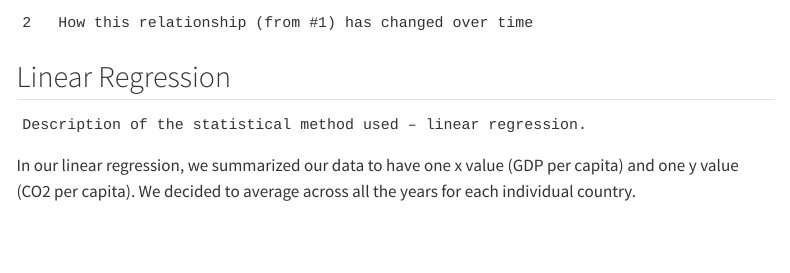
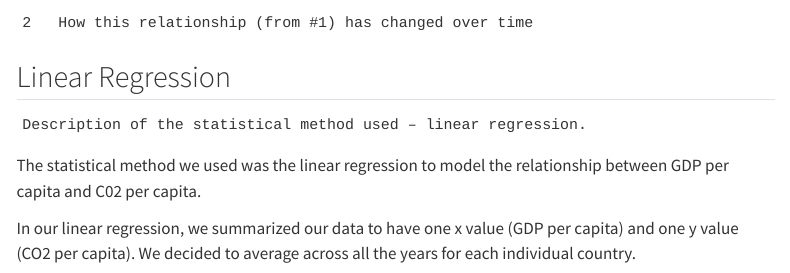
Before and after one commit to vheinema/stat331_finalproj, a Quarto document (finalproj.qmd): the page in a window 1100 px wide, from 1800 px down. Rendered offline with R 4.5, knitr and Pandoc in place of Quarto, with nearby package versions; some code elsewhere in the file could not run offline; menus at the side of the page are left out.

Commit message:
elizabeth sent

````diff
--- a/finalproj.qmd
+++ b/finalproj.qmd
@@ -139,6 +139,7 @@ fig
 ```
 Description of the statistical method used – linear regression.
 ```
+The statistical method we used was the linear regression to model the relationship between GDP per capita and C02 per capita.
 
 In our linear regression, we summarized our data to have one x value (GDP per capita) and one y value (CO2 per capita). We decided to average across all the years for each individual country.
 
````
